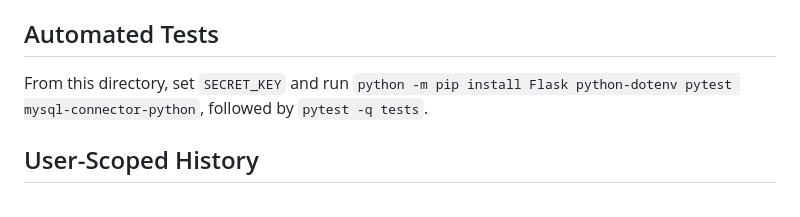
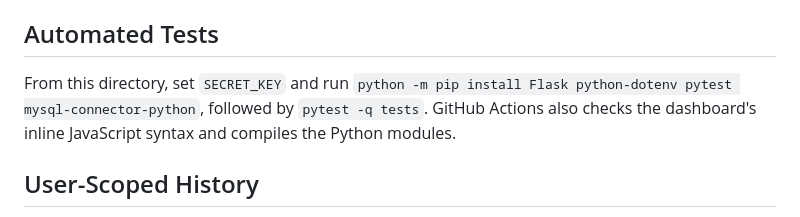
Before and after one commit to ajayyy11/AJARVIS-An-AI-Personal-Voice-Assistant-, a Markdown page: A.JARVIS/README.md, the part around the change. Drawn GitHub-style.

Commit message:
Document dashboard syntax validation in CI

```diff
--- a/A.JARVIS/README.md
+++ b/A.JARVIS/README.md
@@ -39,7 +39,7 @@ Shutdown and restart requests need an exact confirmation within 30 seconds: say
 
 ## Automated Tests
 
-From this directory, set `SECRET_KEY` and run `python -m pip install Flask python-dotenv pytest mysql-connector-python`, followed by `pytest -q tests`.
+From this directory, set `SECRET_KEY` and run `python -m pip install Flask python-dotenv pytest mysql-connector-python`, followed by `pytest -q tests`. GitHub Actions also checks the dashboard's inline JavaScript syntax and compiles the Python modules.
 
 ## User-Scoped History
 
```
